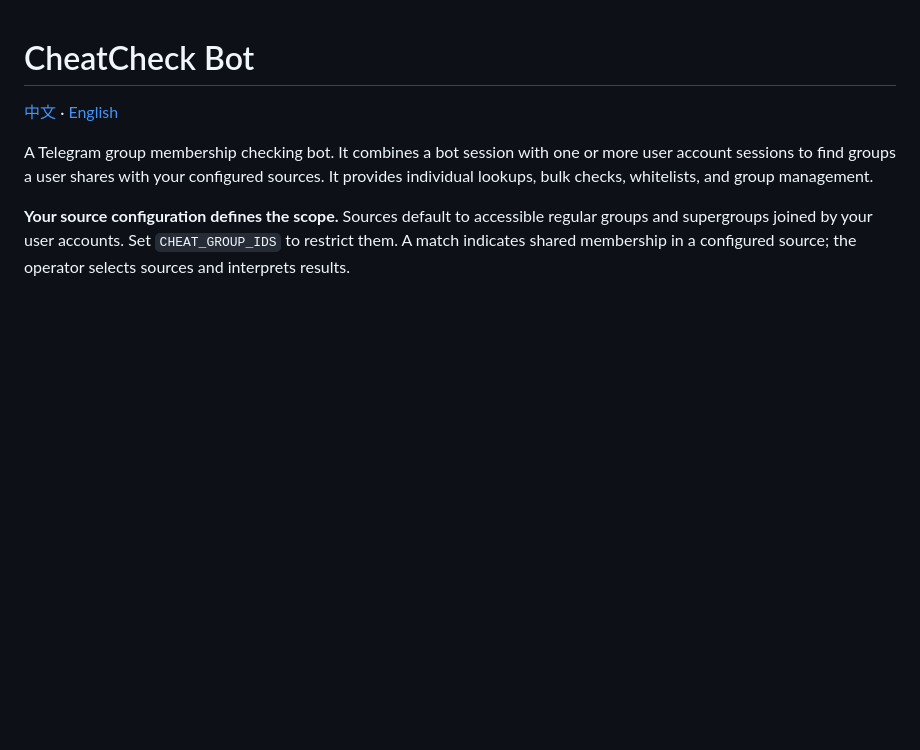
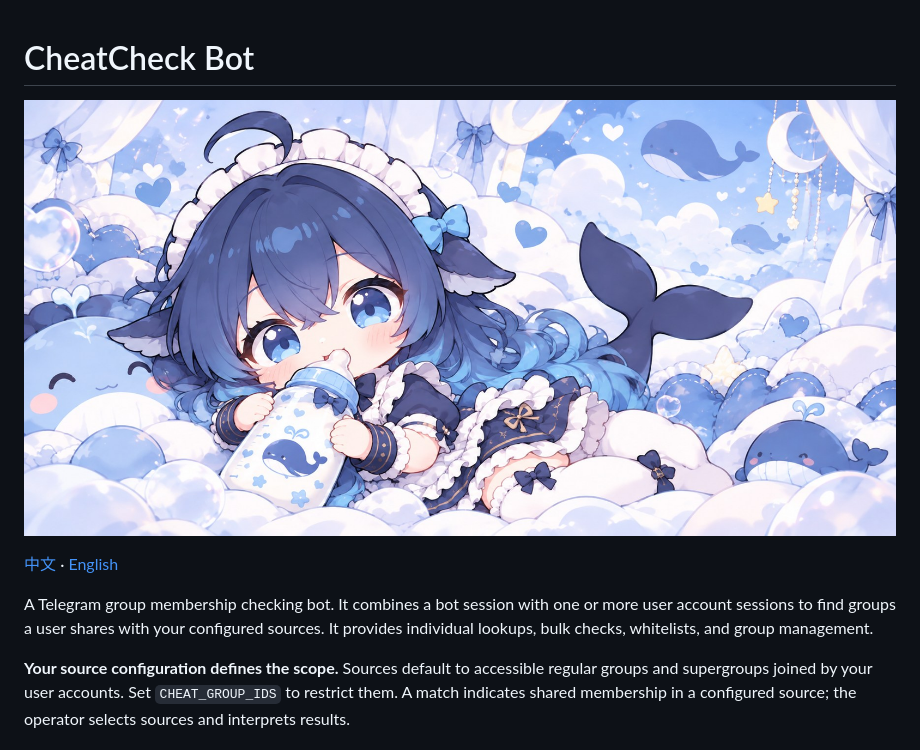
Before and after one commit to kshao0315/CheatCheck-Bot, a Markdown page: README_en.md, the part around the change. Drawn GitHub-style; pictures changed too: assets/repository-cover.jpg (added); blank space fills up the shorter version.

Commit message:
Add repository cover to Chinese and English READMEs

```diff
--- a/README_en.md
+++ b/README_en.md
@@ -1,6 +1,8 @@
 # CheatCheck Bot
 
-[中文](README.md) · [English](README.en.md)
+![CheatCheck Bot repository cover](assets/repository-cover.jpg)
+
+[中文](README.md) · [English](README_en.md)
 
 A Telegram group membership checking bot. It combines a bot session with one or more user account sessions to find groups a user shares with your configured sources. It provides individual lookups, bulk checks, whitelists, and group management.
 
```
Also changed, not shown: README.md (+2 -0 lines).
